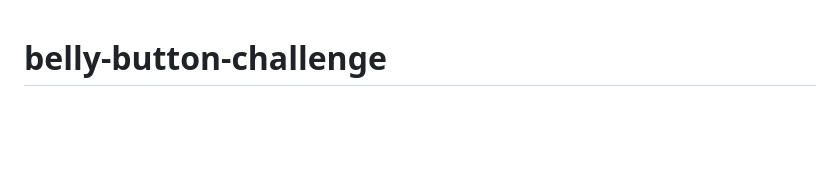
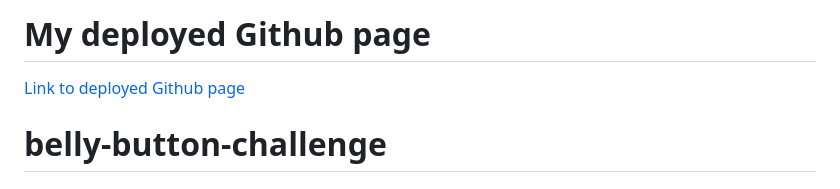
Before and after one commit to LPELLITTERI/belly-button-challenge, a Markdown page: README.md, the part around the change. Rendered like a GitHub page; blank space fills up the shorter version.

Commit message:
fixed libk to page in readme

```diff
--- a/README.md
+++ b/README.md
@@ -1,3 +1,6 @@
+# My deployed Github page
+[Link to deployed Github page](https://lpellitteri.github.io/belly-button-challenge/)
+
 # belly-button-challenge
 ## Evaluate the biodiversity of the belly button using Dashboards and Json
 
```
